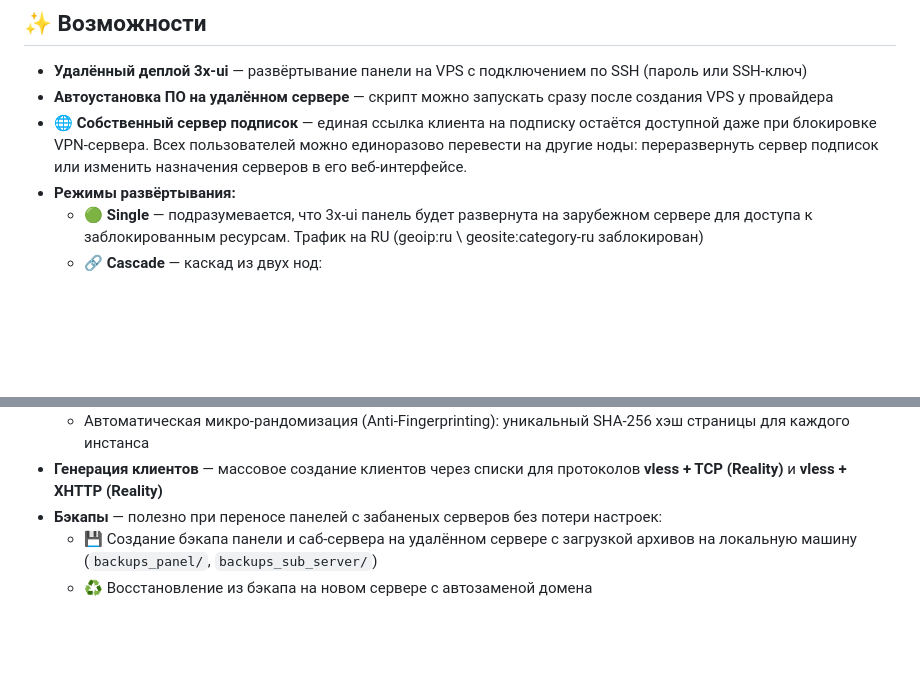
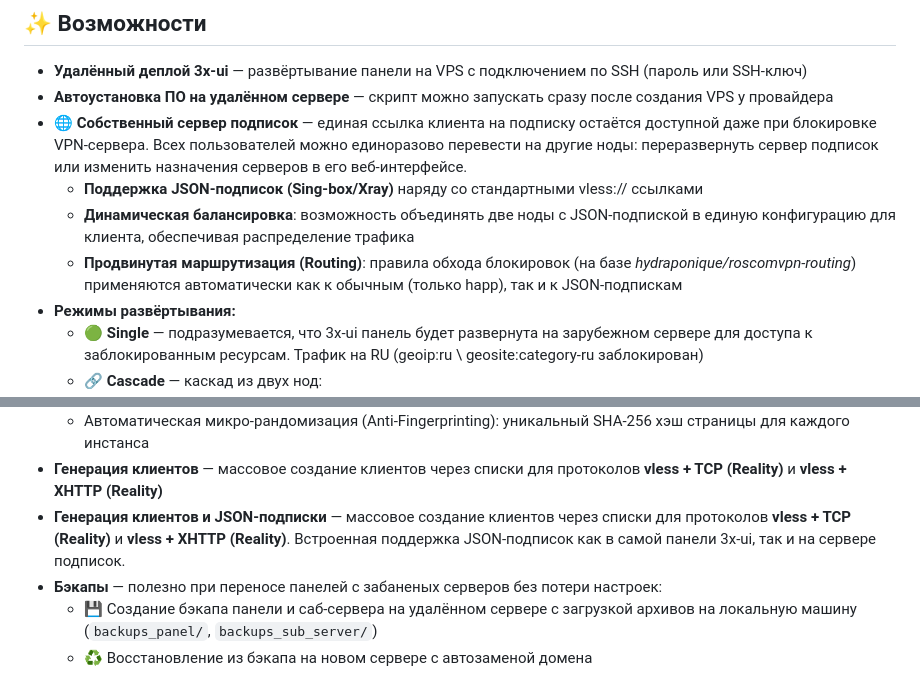
Before and after one commit to honmiv/3x-ui-bootstRUp, a Markdown page: readme.md, 2 parts joined by grey strips. Drawn GitHub-style; blank space fills up the shorter version.

Commit message:
feat: enhance README with support for JSON subscriptions and dynamic balancing

```diff
--- a/readme.md
+++ b/readme.md
@@ -7,6 +7,9 @@
 - **Удалённый деплой 3x-ui** — развёртывание панели на VPS с подключением по SSH (пароль или SSH-ключ)
 - **Автоустановка ПО на удалённом сервере** — скрипт можно запускать сразу после создания VPS у провайдера
 - 🌐 **Собственный сервер подписок** — единая ссылка клиента на подписку остаётся доступной даже при блокировке VPN-сервера. Всех пользователей можно единоразово перевести на другие ноды: переразвернуть сервер подписок или изменить назначения серверов в его веб-интерфейсе.
+  - **Поддержка JSON-подписок (Sing-box/Xray)** наряду со стандартными vless:// ссылками
+  - **Динамическая балансировка**: возможность объединять две ноды с JSON-подпиской в единую конфигурацию для клиента, обеспечивая распределение трафика
+  - **Продвинутая маршрутизация (Routing)**: правила обхода блокировок (на базе *hydraponique/roscomvpn-routing*) применяются автоматически как к обычным (только happ), так и к JSON-подпискам
 - **Режимы развёртывания:**
   - 🟢 **Single** — подразумевается, что 3x-ui панель будет развернута на зарубежном сервере для доступа к заблокированным ресурсам. Трафик на RU (geoip:ru \ geosite:category-ru заблокирован)
   - 🔗 **Cascade** — каскад из двух нод:
@@ -23,6 +26,7 @@
   - Предпросмотр сайта-заглушки в браузере перед деплоем
   - Автоматическая микро-рандомизация (Anti-Fingerprinting): уникальный SHA-256 хэш страницы для каждого инстанса
 - **Генерация клиентов** — массовое создание клиентов через списки для протоколов **vless + TCP (Reality)** и **vless + XHTTP (Reality)**
+- **Генерация клиентов и JSON-подписки** — массовое создание клиентов через списки для протоколов **vless + TCP (Reality)** и **vless + XHTTP (Reality)**. Встроенная поддержка JSON-подписок как в самой панели 3x-ui, так и на сервере подписок.
 - **Бэкапы** — полезно при переносе панелей с забаненых серверов без потери настроек:
   - 💾 Создание бэкапа панели и саб-сервера на удалённом сервере с загрузкой архивов на локальную машину (`backups_panel/`, `backups_sub_server/`)
   - ♻️ Восстановление из бэкапа на новом сервере с автозаменой домена
```
